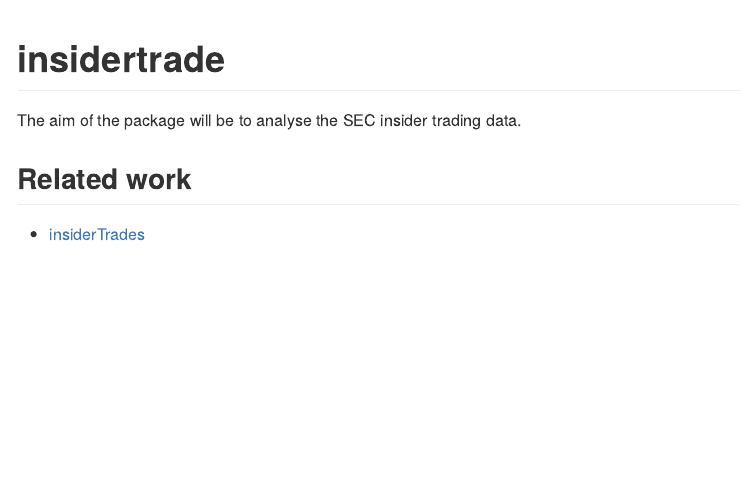
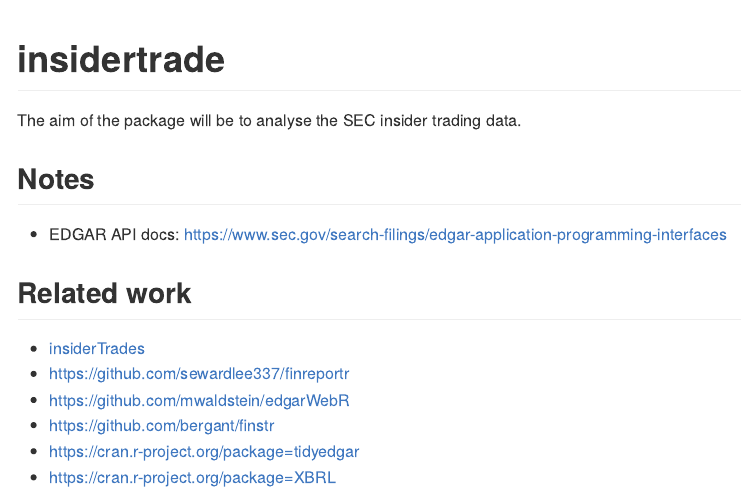
Before and after one commit to m-muecke/insidertrade, an R Markdown document (README.Rmd): the page in a window 1100 px wide, from its top. Rendered offline with R 4.5, knitr and Pandoc, with nearby package versions; badge pictures from the web are left out.

Commit message:
docs: more notes

```diff
--- a/README.Rmd
+++ b/README.Rmd
@@ -22,6 +22,15 @@
 
 The aim of the package will be to analyse the SEC insider trading data.
 
+## Notes
+
+* EDGAR API docs: <https://www.sec.gov/search-filings/edgar-application-programming-interfaces>
+
 ## Related work
 
 * [insiderTrades](https://github.com/US-Department-of-the-Treasury/insiderTrades)
+* <https://github.com/sewardlee337/finreportr>
+* <https://github.com/mwaldstein/edgarWebR>
+* <https://github.com/bergant/finstr>
+* <https://cran.r-project.org/package=tidyedgar>
+* <https://cran.r-project.org/package=XBRL>
```
Also changed, not shown: README.md.
